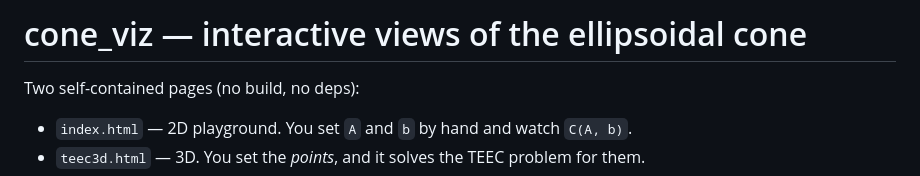
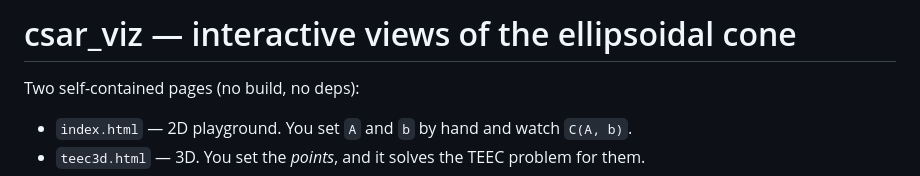
Before and after one commit to ajfriend/csar_viz, a Markdown page: README.md, the part around the change. Rendered like a GitHub page.

Commit message:
README: title matches the published repo name
Co-Authored-By: Claude Fable 5 <noreply@anthropic.com>

```diff
--- a/README.md
+++ b/README.md
@@ -1,4 +1,4 @@
-# cone_viz — interactive views of the ellipsoidal cone
+# csar_viz — interactive views of the ellipsoidal cone
 
 Two self-contained pages (no build, no deps):
 
```
